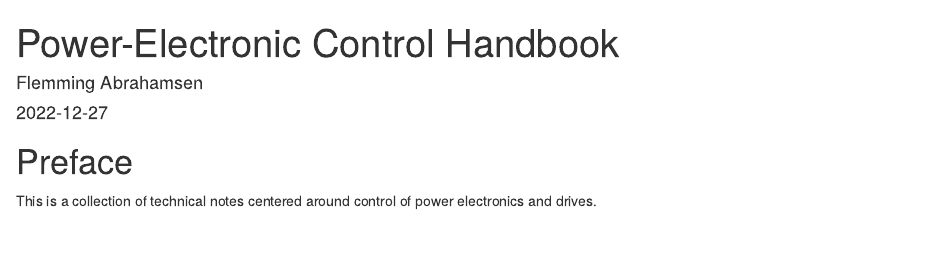
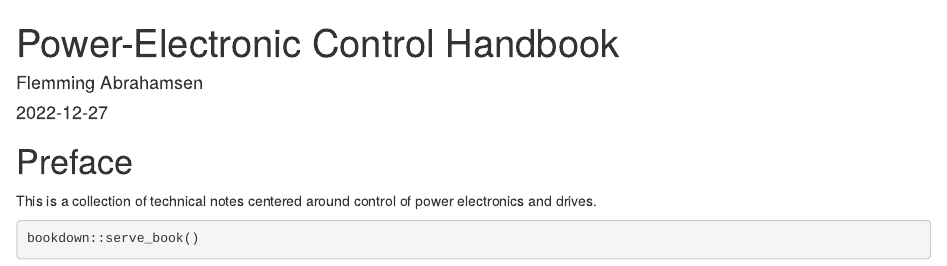
Before and after one commit to flemmingabrahamsen/electrical, an R Markdown document (bs4-book/index.Rmd): the page in a window 1100 px wide, from its top. Rendered offline with R 4.5, knitr and Pandoc, with nearby package versions; a font, style sheet, LaTeX package, included part or bibliography that could not be used is replaced or left out.

````diff
--- a/bs4-book/index.Rmd
+++ b/bs4-book/index.Rmd
@@ -18,3 +18,16 @@
 # Preface
 
 This is a collection of technical notes centered around control of power electronics and drives.
+
+
+```{r eval=FALSE}
+bookdown::serve_book()
+```
+
+
+```{r include=FALSE}
+# automatically create a bib database for R packages
+knitr::write_bib(c(
+  .packages(), 'bookdown', 'knitr', 'rmarkdown'
+), 'packages.bib')
+```
````
Also changed, not shown: 1 other file.
